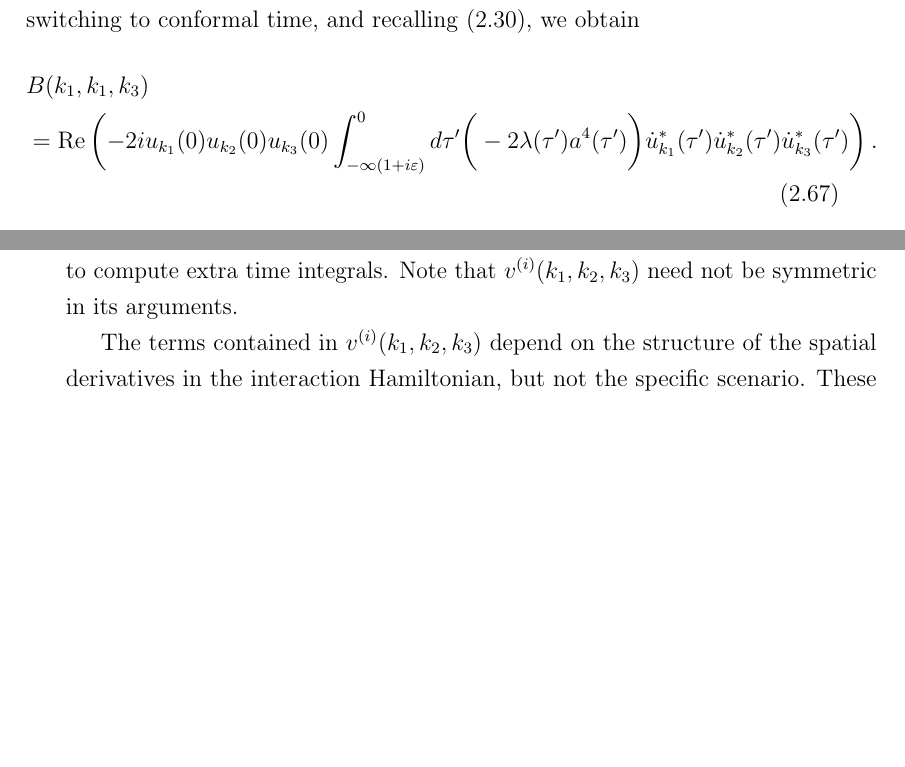
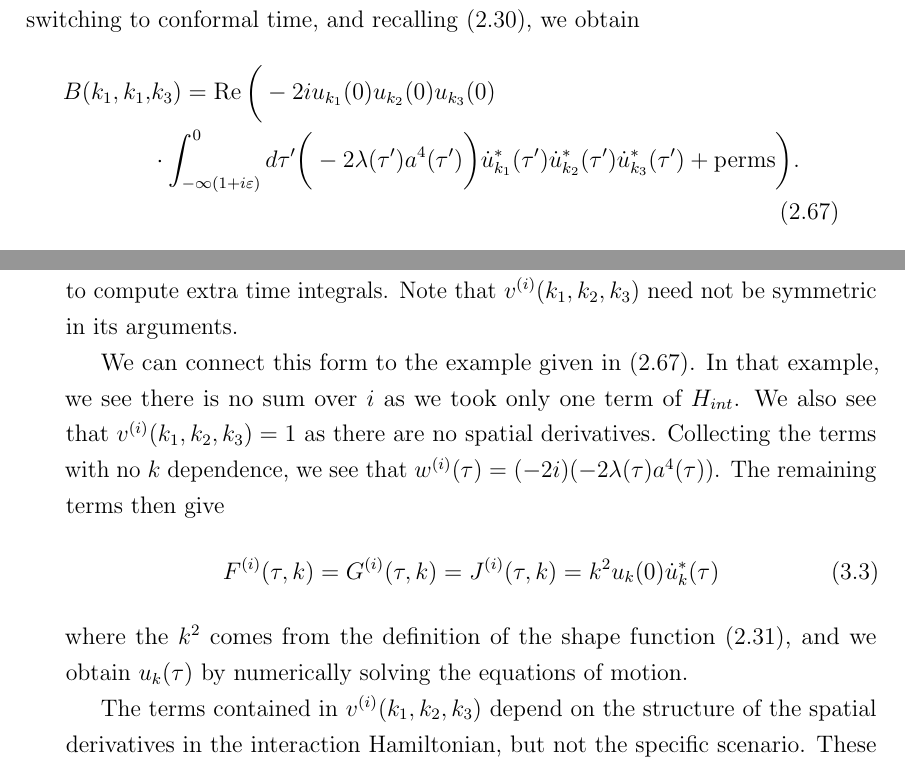
Before and after one commit to pc559/thesis, a LaTeX thesis (thesis.tex, which reads basis_chapter.tex, intro2_chapter.tex): two parts of pages 66 and 83 of 150, joined at a grey line, cut so that both start at the same text, the shorter picture padded with empty space. Compiled offline with pdfLaTeX; a missing bibliography style is replaced by a similar one.

Commit message:
link formalism to example

```diff
--- a/basis_chapter.tex
+++ b/basis_chapter.tex
@@ -72,6 +72,20 @@ Spatial derivative terms, such as  $\partial_i \zeta\, \partial_i\zeta \longrigh
 These time-independent contributions are contained in $v^{(i)}(k_1, k_2,k_3)$,
 as they do not force us to compute extra time integrals.
 Note that $v^{(i)}(k_1, k_2,k_3)$ need not be symmetric in its arguments.
+
+
+We can connect this form to the example given in~\eqref{inin_computer}.
+In that example, we see there is no sum over $i$ as we took only one term of $\Hint$.
+We also see that $v^{(i)}(k_1,k_2,k_3)=1$ as there are no spatial derivatives.
+Collecting the terms with no $k$ dependence, we see that
+$w^{(i)}(\tau)=(-2i)(-2\lambda(\tau)a^4(\tau))$.
+The remaining terms then give
+\begin{align}
+    F^{(i)}(\tau,k) = G^{(i)}(\tau,k) = J^{(i)}(\tau,k) = k^2u_k(0)\dot{u}_k^*(\tau)
+\end{align}
+where the $k^2$ comes from the definition of the shape function~\eqref{shapefn},
+and we obtain $u_k(\tau)$ by numerically solving the equations of motion.
+
 
 The terms contained in $v^{(i)}(k_1, k_2,k_3)$ depend on the structure of the spatial derivatives in the interaction Hamiltonian,
 but not the specific scenario. These terms are separable; for details, see section~\ref{sec:h_int}.
--- a/intro2_chapter.tex
+++ b/intro2_chapter.tex
@@ -747,14 +747,15 @@ Using the delta functions to perform the momentum integrals,
 switching to conformal time,
 and recalling~\eqref{bispectrum_definition}, we obtain
 \begin{align}\label{inin_computer}
-    &B(k_1, k_1, k_3)\nonumber\\
-    &=
-    \Re\left(-2i u_{k_1}(0)u_{k_2}(0)u_{k_3}(0)
-    \int_{-\infty(1+i\varepsilon)}^{0}d\tau'\bigg(-2\lambda(\tau') a^4(\tau')\bigg)
+    B(k_1, k_1,&k_3)
+    =
+    \Re\bigg(-2i u_{k_1}(0)u_{k_2}(0)u_{k_3}(0)\nonumber\\
+    &\cdot\int_{-\infty(1+i\varepsilon)}^{0}d\tau'\bigg(-2\lambda(\tau') a^4(\tau')\bigg)
     \udot^*_{k_1}(\tau')
     \udot^*_{k_2}(\tau')
     \udot^*_{k_3}(\tau')
-    \right).
+    +\text{perms}
+    \bigg).
 \end{align}
 If one wanted to numerically calculate the bispectrum resulting from~\eqref{hint_example},
 one could use this form. Until this point we have assumed nothing about the solutions of the
```
Also changed, not shown: word_counts.csv (+1 -0 lines).
